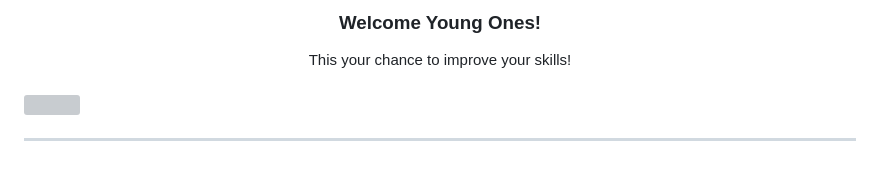
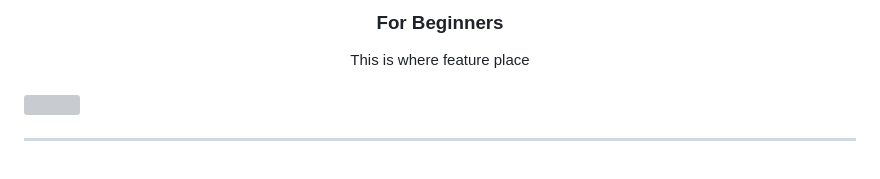
Before and after one commit to Bea3Ines/WD-Seatwork_4, a Markdown page: readme.md, the part around one of its changes. GitHub-like rendering; grey boxes are pictures that could not be loaded.

```diff
--- a/readme.md
+++ b/readme.md
@@ -11,11 +11,11 @@
     <img scr="assets/img/fun_11705443.png" alt="stars" width=>
   </a>
 <!-- TODO: Change Title to the name of the title of your Project -->
-  <h3 align="center">Welcome Young Ones!</h3>
+  <h3 align="center">For Beginners</h3>
 </div>
 <!-- TODO: Make a short description -->
 <div align="center">
-  This your chance to improve your skills!
+  This is where feature place
 </div>
 
 <br />
```
Also changed, not shown: other parts of readme.md (+1 -1 lines).
